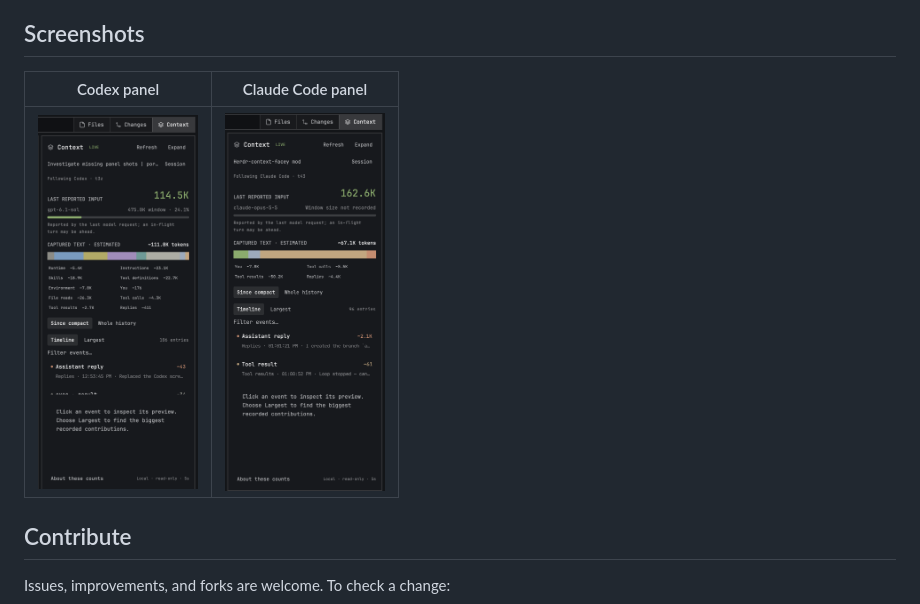
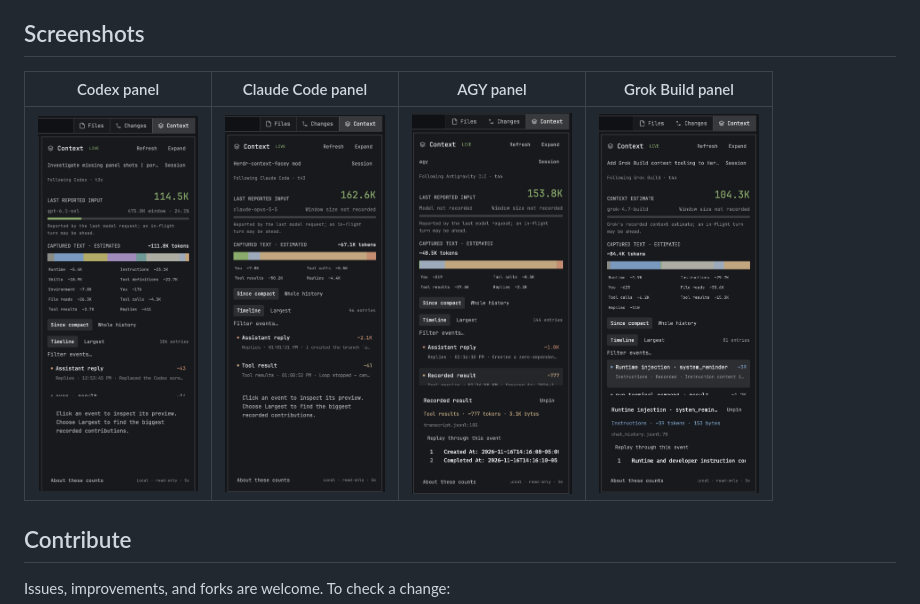
Before and after one commit to no-complect/herdr-context-facey, a Markdown page: README.md, the part around the change. Rendered like a GitHub page; pictures changed too: docs/screenshots/agy-panel.png (added), docs/screenshots/grok-panel.png (added).

Commit message:
docs: add AGY and Grok panel screenshots to README row

```diff
--- a/README.md
+++ b/README.md
@@ -54,9 +54,9 @@ Previews can contain private conversation text; review screenshots before sharin
 
 ## Screenshots
 
-|                                                  Codex panel                                                   |                                                   Claude Code panel                                                    |
-| :------------------------------------------------------------------------------------------------------------: | :--------------------------------------------------------------------------------------------------------------------: |
-| [<img src="docs/screenshots/codex-panel.png" alt="Codex panel" width="160">](docs/screenshots/codex-panel.png) | [<img src="docs/screenshots/claude-panel.png" alt="Claude Code panel" width="160">](docs/screenshots/claude-panel.png) |
+|                                                  Codex panel                                                   |                                                   Claude Code panel                                                    |                                                             AGY panel                                                              |                                                     Grok Build panel                                                      |
+| :------------------------------------------------------------------------------------------------------------: | :--------------------------------------------------------------------------------------------------------------------: | :--------------------------------------------------------------------------------------------------------------------------------: | :-----------------------------------------------------------------------------------------------------------------------: |
+| [<img src="docs/screenshots/codex-panel.png" alt="Codex panel" width="160">](docs/screenshots/codex-panel.png) | [<img src="docs/screenshots/claude-panel.png" alt="Claude Code panel" width="160">](docs/screenshots/claude-panel.png) | [<img src="docs/screenshots/agy-panel.png" alt="AGY (Antigravity CLI) context panel" width="160">](docs/screenshots/agy-panel.png) | [<img src="docs/screenshots/grok-panel.png" alt="Grok Build context panel" width="160">](docs/screenshots/grok-panel.png) |
 
 ## Contribute
 
```
